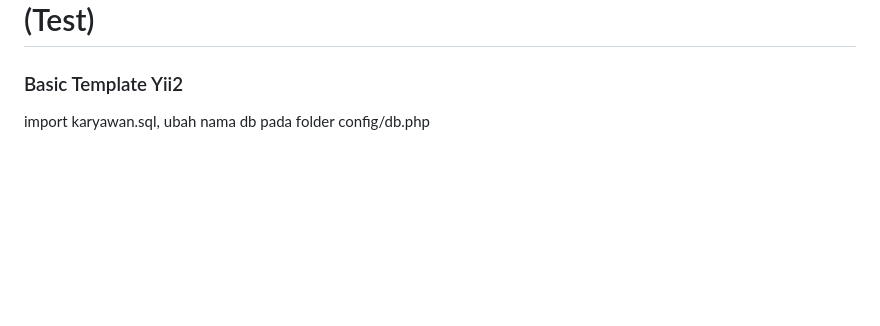
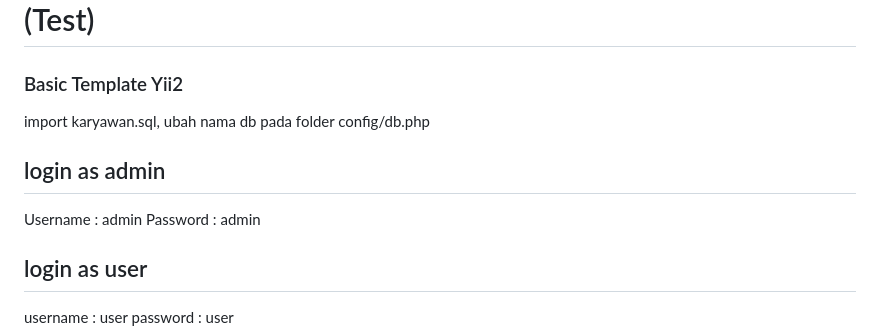
Before and after one commit to rendyirawann/siska, a Markdown page: README.md, the part around the change. GitHub-like rendering; blank space fills up the shorter version.

```diff
--- a/README.md
+++ b/README.md
@@ -1,6 +1,12 @@
 # Website Aplikasi Sistem Informasi Karyawan - Yii2 Platform (Test)
 ### Basic Template Yii2
 import karyawan.sql, ubah nama db pada folder config/db.php
+## login as admin
+Username : admin
+Password : admin
+## login as user
+username : user
+password : user
 ![alt_text](https://github.com/rendyirawann/siska/blob/main/Sistem-Informasi-Karyawan.png?raw=true)
 ![alt_text](https://github.com/rendyirawann/siska/blob/main/Sistem-Informasi-Karyawan%20Admin.png?raw=true)
 ![alt_text](https://github.com/rendyirawann/siska/blob/main/User.png?raw=true)
```
